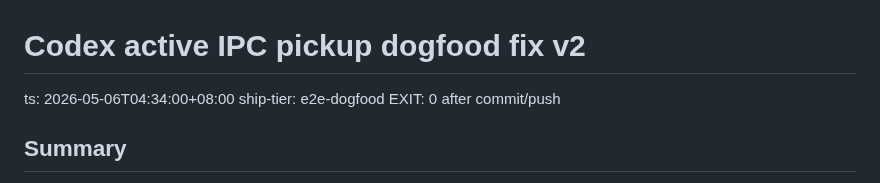
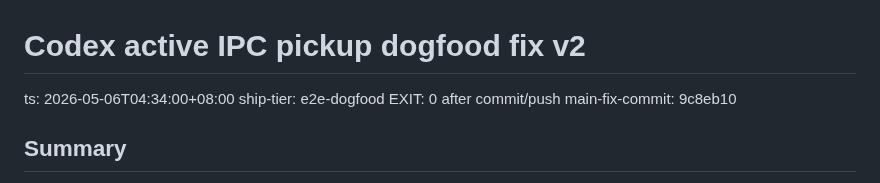
Before and after one commit to xihe-forge/xihe-jianmu-ipc, a Markdown page: reports/codex-runs/20260506T024500+0800-codex-active-pickup-dogfood-fix-v2.md, the part around the change. GitHub-like rendering.

```diff
--- a/reports/codex-runs/20260506T024500+0800-codex-active-pickup-dogfood-fix-v2.md
+++ b/reports/codex-runs/20260506T024500+0800-codex-active-pickup-dogfood-fix-v2.md
@@ -3,6 +3,7 @@
 ts: 2026-05-06T04:34:00+08:00
 ship-tier: e2e-dogfood
 EXIT: 0 after commit/push
+main-fix-commit: 9c8eb10
 
 ## Summary
 
```
Also changed, not shown: handover/TODO.md (+1 -0 lines).
